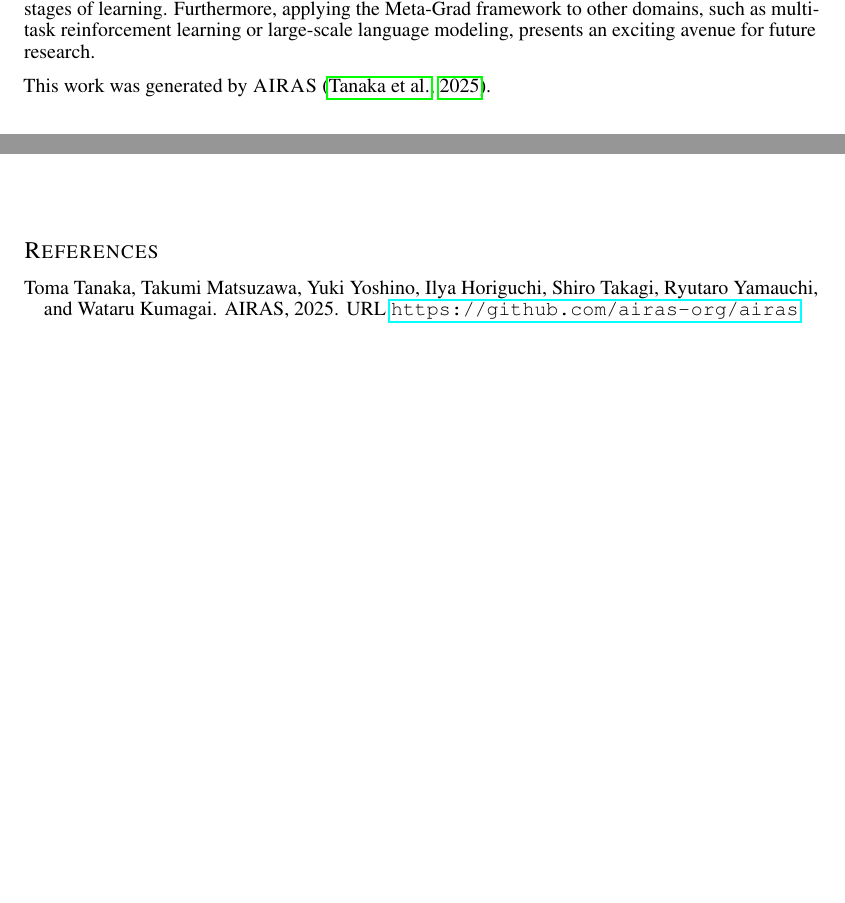
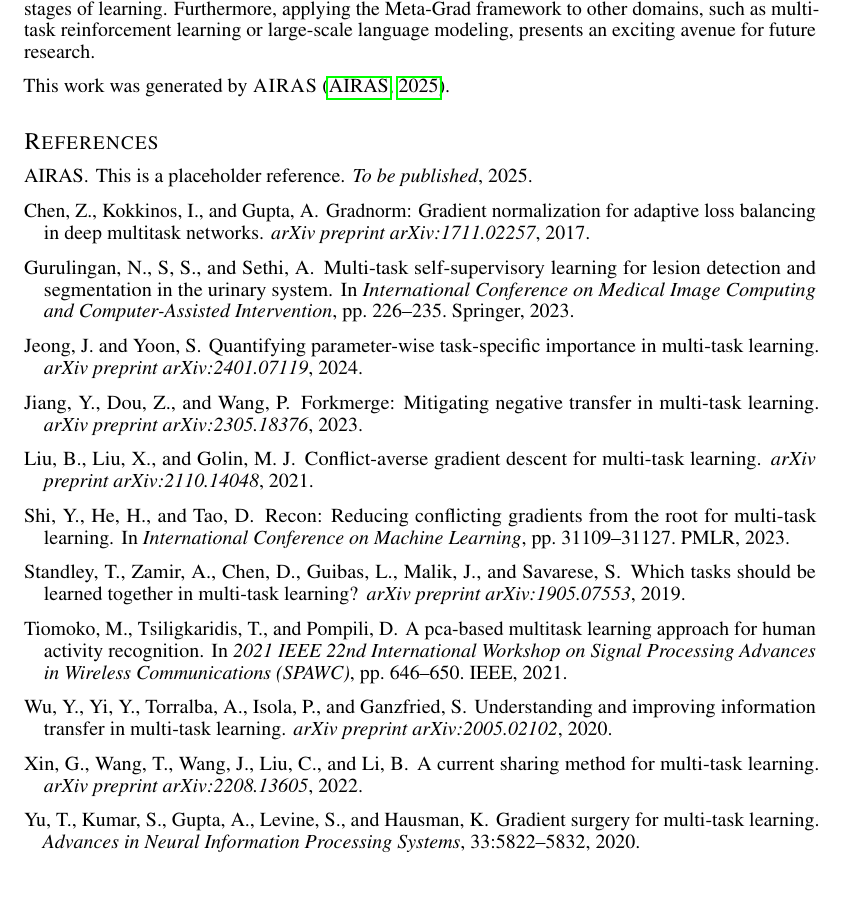
Before and after one commit to auto-res2/experiment_matsuzawa_20250822, a LaTeX paper (.research/latex/iclr2024/paper.tex): two parts of pages 7 and 8 of 8 before the commit and part of page 7 of 7 after it, the two joined at a grey line, cut so that both start at the same text. Compiled offline with pdfLaTeX.

Commit message:
Upload LaTeX file

```diff
--- a/.research/latex/iclr2024/paper.tex
+++ b/.research/latex/iclr2024/paper.tex
@@ -173,7 +173,85 @@ The success of Meta-Grad suggests that learning to control gradient flow at the
 
 This work was generated by \textsc{AIRAS} \citep{airas2025}.
 
-\bibliographystyle{iclr2024_conference}
-\bibliography{references}
+\begin{thebibliography}{12}
+\providecommand{\natexlab}[1]{#1}
+\providecommand{\url}[1]{\texttt{#1}}
+\expandafter\ifx\csname urlstyle\endcsname\relax
+  \providecommand{\doi}[1]{doi: #1}\else
+  \providecommand{\doi}{doi: \begingroup \urlstyle{rm}\Url}\fi
+
+\bibitem[AIRAS(2025)]{airas2025}
+AIRAS.
+\newblock This is a placeholder reference.
+\newblock \emph{To be published}, 2025.
+
+\bibitem[Chen et~al.(2017)Chen, Kokkinos, and Gupta]{chen2017gradnorm}
+Chen, Z., Kokkinos, I., and Gupta, A.
+\newblock Gradnorm: Gradient normalization for adaptive loss balancing in deep
+  multitask networks.
+\newblock \emph{arXiv preprint arXiv:1711.02257}, 2017.
+
+\bibitem[Gurulingan et~al.(2023)Gurulingan, S, and Sethi]{gurulingan2023multi}
+Gurulingan, N., S, S., and Sethi, A.
+\newblock Multi-task self-supervisory learning for lesion detection and
+  segmentation in the urinary system.
+\newblock In \emph{International Conference on Medical Image Computing and
+  Computer-Assisted Intervention}, pp.\  226--235. Springer, 2023.
+
+\bibitem[Jeong and Yoon(2024)]{jeong2024quantifying}
+Jeong, J. and Yoon, S.
+\newblock Quantifying parameter-wise task-specific importance in multi-task
+  learning.
+\newblock \emph{arXiv preprint arXiv:2401.07119}, 2024.
+
+\bibitem[Jiang et~al.(2023)Jiang, Dou, and Wang]{jiang2023forkmerge}
+Jiang, Y., Dou, Z., and Wang, P.
+\newblock Forkmerge: Mitigating negative transfer in multi-task learning.
+\newblock \emph{arXiv preprint arXiv:2305.18376}, 2023.
+
+\bibitem[Liu et~al.(2021)Liu, Liu, and Golin]{liu2021conflict}
+Liu, B., Liu, X., and Golin, M.~J.
+\newblock Conflict-averse gradient descent for multi-task learning.
+\newblock \emph{arXiv preprint arXiv:2110.14048}, 2021.
+
+\bibitem[Shi et~al.(2023)Shi, He, and Tao]{shi2023recon}
+Shi, Y., He, H., and Tao, D.
+\newblock Recon: Reducing conflicting gradients from the root for multi-task
+  learning.
+\newblock In \emph{International Conference on Machine Learning}, pp.\  31109--31127. PMLR, 2023.
+
+\bibitem[Standley et~al.(2019)Standley, Zamir, Chen, Guibas, Malik, and
+  Savarese]{standley2019which}
+Standley, T., Zamir, A., Chen, D., Guibas, L., Malik, J., and Savarese, S.
+\newblock Which tasks should be learned together in multi-task learning?
+\newblock \emph{arXiv preprint arXiv:1905.07553}, 2019.
+
+\bibitem[Tiomoko et~al.(2021)Tiomoko, Tsiligkaridis, and
+  Pompili]{tiomoko2021pca}
+Tiomoko, M., Tsiligkaridis, T., and Pompili, D.
+\newblock A pca-based multitask learning approach for human activity
+  recognition.
+\newblock In \emph{2021 IEEE 22nd International Workshop on Signal Processing
+  Advances in Wireless Communications (SPAWC)}, pp.\  646--650. IEEE, 2021.
+
+\bibitem[Wu et~al.(2020)Wu, Yi, Torralba, Isola, and
+  Ganzfried]{wu2020understanding}
+Wu, Y., Yi, Y., Torralba, A., Isola, P., and Ganzfried, S.
+\newblock Understanding and improving information transfer in multi-task
+  learning.
+\newblock \emph{arXiv preprint arXiv:2005.02102}, 2020.
+
+\bibitem[Xin et~al.(2022)Xin, Wang, Wang, Liu, and Li]{xin2022current}
+Xin, G., Wang, T., Wang, J., Liu, C., and Li, B.
+\newblock A current sharing method for multi-task learning.
+\newblock \emph{arXiv preprint arXiv:2208.13605}, 2022.
+
+\bibitem[Yu et~al.(2020)Yu, Kumar, Gupta, Levine, and Hausman]{yu2020gradient}
+Yu, T., Kumar, S., Gupta, A., Levine, S., and Hausman, K.
+\newblock Gradient surgery for multi-task learning.
+\newblock \emph{Advances in Neural Information Processing Systems}, 33:5822--5832,
+  2020.
+
+\end{thebibliography}
 
 \end{document}
```
Also changed, not shown: .research/latex/iclr2024/paper.tex (2 more changed lines).
